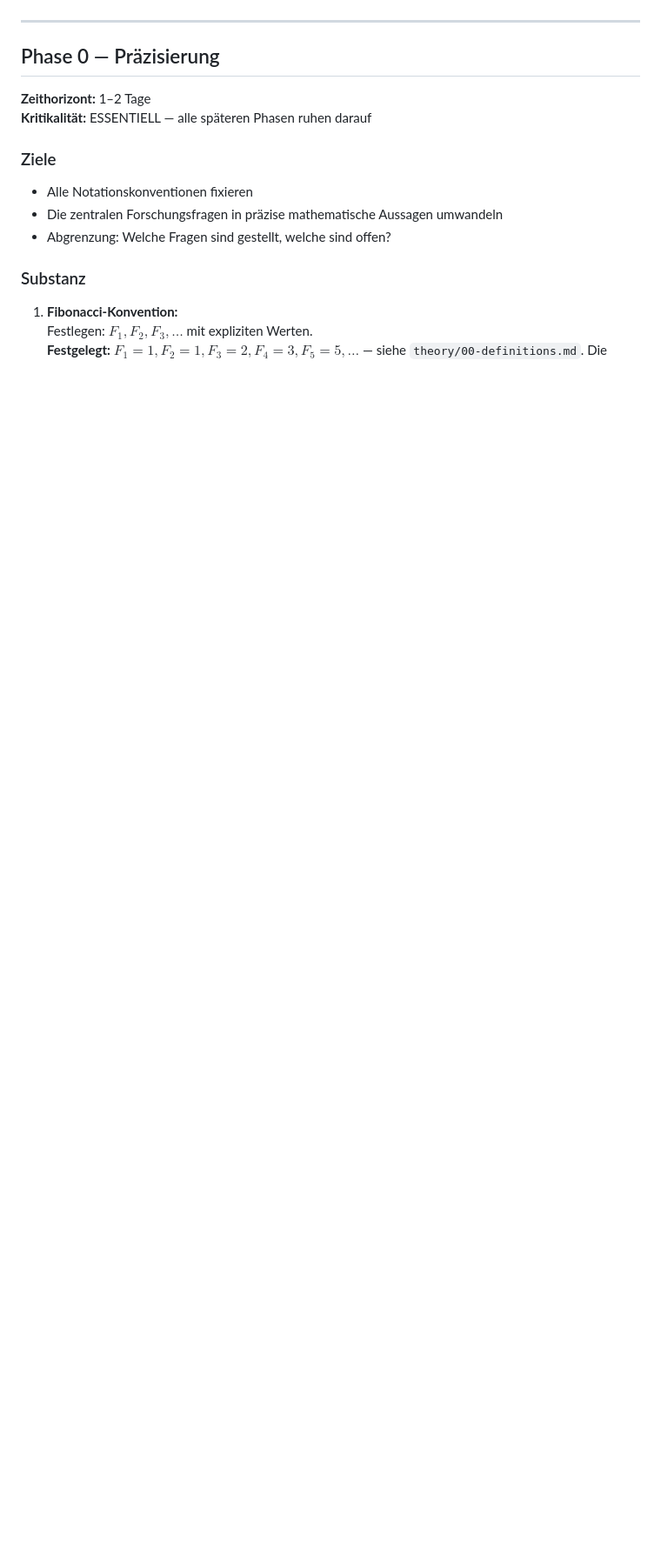
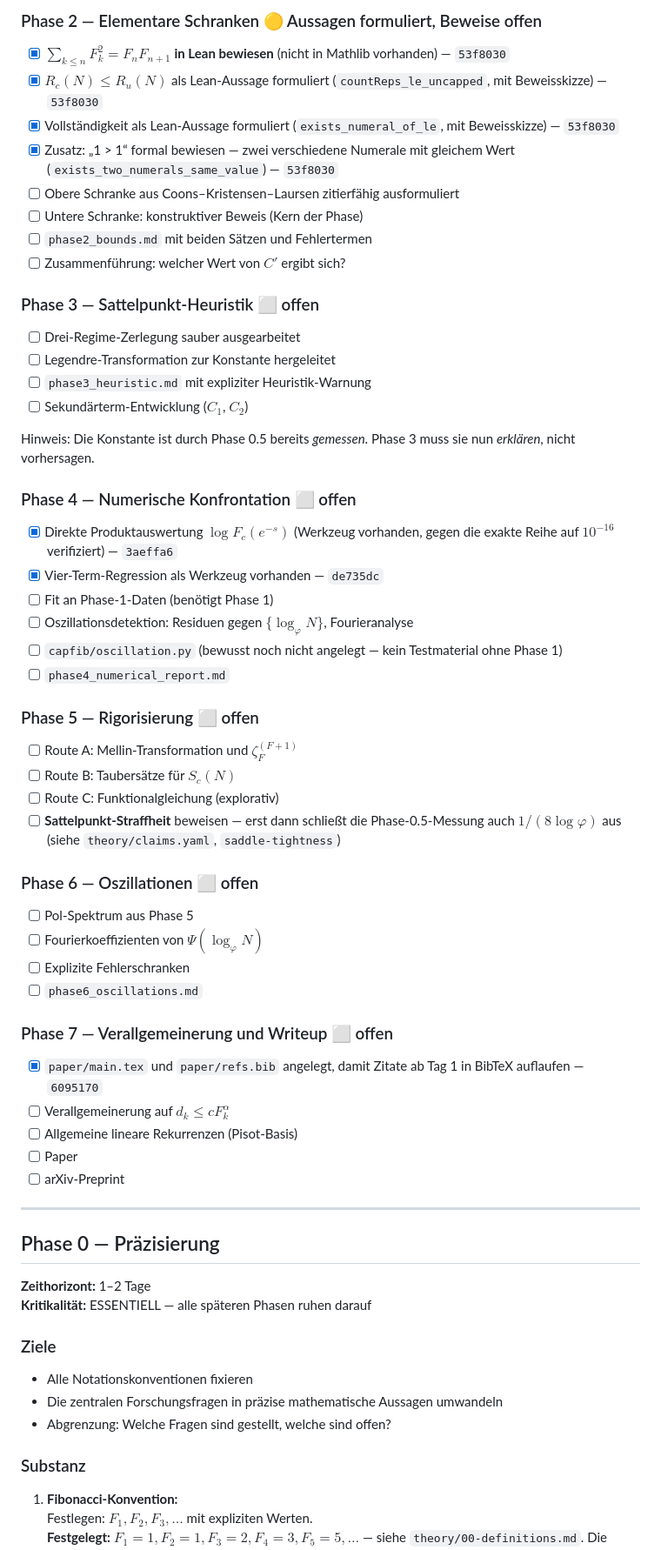
Before and after one commit to JoeRu/Non-Linear-Number-Systems, a Markdown page: docs/roadmap.md, the part around one of its changes. Shown at 87% size. Rendered like a GitHub page; blank space fills up the shorter version.

```diff
--- a/docs/roadmap.md
+++ b/docs/roadmap.md
@@ -27,3 +83,54 @@ Das Problem sitzt exakt zwischen zwei klassischen, gelösten Fällen:
+### Phase 2 — Elementare Schranken 🟡 Aussagen formuliert, Beweise offen
+
+- [x] $\sum_{k \le n} F_k^2 = F_n F_{n+1}$ **in Lean bewiesen** (nicht in Mathlib vorhanden) — `53f8030`
+- [x] $R_c(N) \le R_u(N)$ als Lean-Aussage formuliert (`countReps_le_uncapped`, mit Beweisskizze) — `53f8030`
+- [x] Vollständigkeit als Lean-Aussage formuliert (`exists_numeral_of_le`, mit Beweisskizze) — `53f8030`
+- [x] Zusatz: „1 > 1“ formal bewiesen — zwei verschiedene Numerale mit gleichem Wert (`exists_two_numerals_same_value`) — `53f8030`
+- [ ] Obere Schranke aus Coons–Kristensen–Laursen zitierfähig ausformuliert
+- [ ] Untere Schranke: konstruktiver Beweis (Kern der Phase)
+- [ ] `phase2_bounds.md` mit beiden Sätzen und Fehlertermen
+- [ ] Zusammenführung: welcher Wert von $C'$ ergibt sich?
+
+### Phase 3 — Sattelpunkt-Heuristik ⬜ offen
+
+- [ ] Drei-Regime-Zerlegung sauber ausgearbeitet
+- [ ] Legendre-Transformation zur Konstante hergeleitet
+- [ ] `phase3_heuristic.md` mit expliziter Heuristik-Warnung
+- [ ] Sekundärterm-Entwicklung ($C_1$, $C_2$)
+
+Hinweis: Die Konstante ist durch Phase 0.5 bereits *gemessen*. Phase 3 muss sie
+nun *erklären*, nicht vorhersagen.
+
+### Phase 4 — Numerische Konfrontation ⬜ offen
+
+- [x] Direkte Produktauswertung $\log F_c(e^{-s})$ (Werkzeug vorhanden, gegen die exakte Reihe auf $10^{-16}$ verifiziert) — `3aeffa6`
+- [x] Vier-Term-Regression als Werkzeug vorhanden — `de735dc`
+- [ ] Fit an Phase-1-Daten (benötigt Phase 1)
+- [ ] Oszillationsdetektion: Residuen gegen $\{\log_\varphi N\}$, Fourieranalyse
+- [ ] `capfib/oscillation.py` (bewusst noch nicht angelegt — kein Testmaterial ohne Phase 1)
+- [ ] `phase4_numerical_report.md`
+
+### Phase 5 — Rigorisierung ⬜ offen
+
+- [ ] Route A: Mellin-Transformation und $\zeta_F^{(F+1)}$
+- [ ] Route B: Taubersätze für $S_c(N)$
+- [ ] Route C: Funktionalgleichung (explorativ)
+- [ ] **Sattelpunkt-Straffheit** beweisen — erst dann schließt die Phase-0.5-Messung auch $1/(8\log\varphi)$ aus (siehe `theory/claims.yaml`, `saddle-tightness`)
+
+### Phase 6 — Oszillationen ⬜ offen
+
+- [ ] Pol-Spektrum aus Phase 5
+- [ ] Fourierkoeffizienten von $\Psi(\log_\varphi N)$
+- [ ] Explizite Fehlerschranken
+- [ ] `phase6_oscillations.md`
+
+### Phase 7 — Verallgemeinerung und Writeup ⬜ offen
+
+- [x] `paper/main.tex` und `paper/refs.bib` angelegt, damit Zitate ab Tag 1 in BibTeX auflaufen — `6095170`
+- [ ] Verallgemeinerung auf $d_k \le c F_k^\alpha$
+- [ ] Allgemeine lineare Rekurrenzen (Pisot-Basis)
+- [ ] Paper
+- [ ] arXiv-Preprint
 
 ---
 
```
Also changed, not shown: other parts of docs/roadmap.md (+56 -0 lines).
